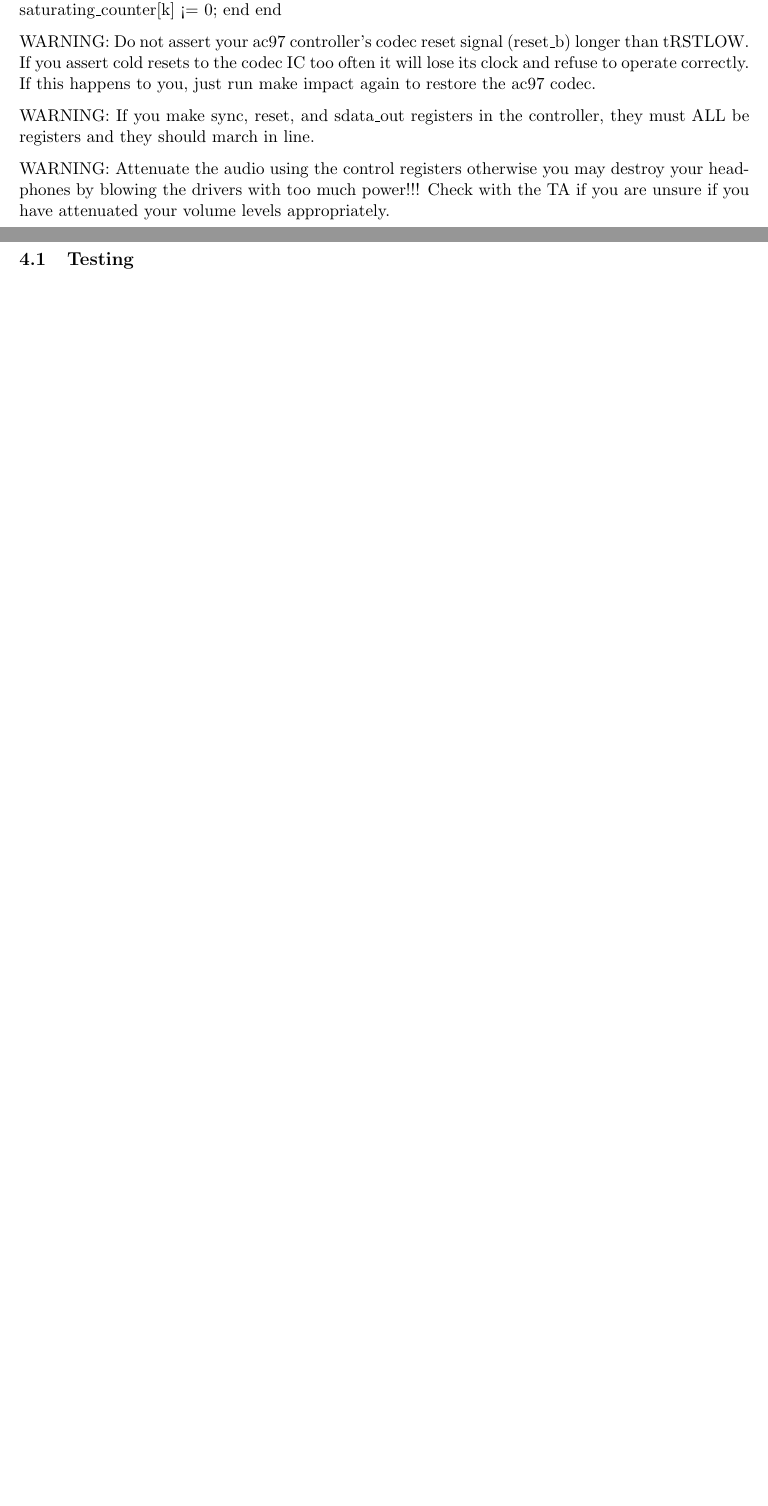
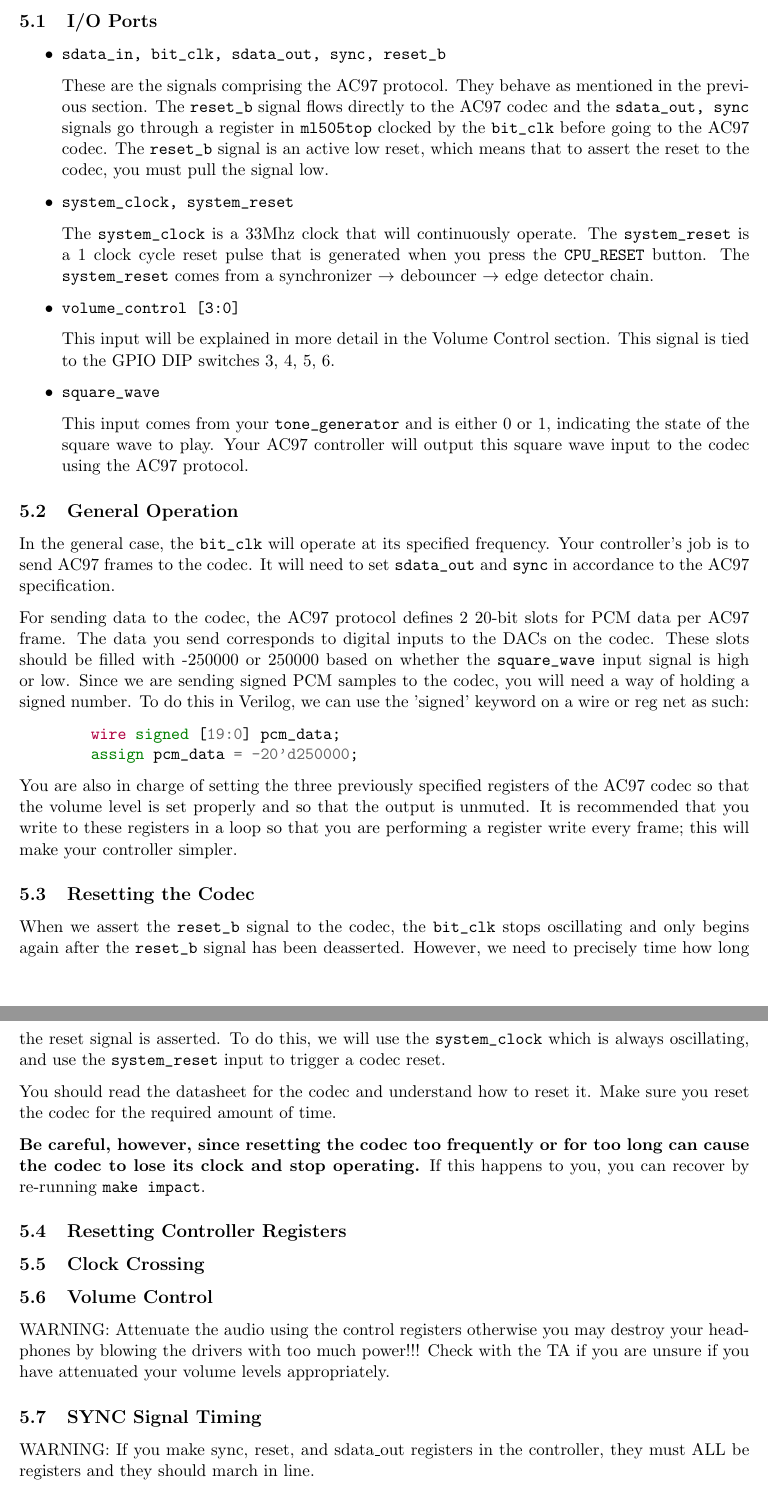
Before and after one commit to EECS150/labs_fa16, a LaTeX document (lab6/lab6_spec.tex): two parts of pages 7 and 8 of 8 before the commit and two parts of pages 8 and 9 of 9 after it, joined at a grey line, cut at the place of the change, the shorter picture padded with empty space. Compiled offline with pdfLaTeX.

Commit message:
lab 6 spec working

```diff
--- a/lab6/lab6_spec.tex
+++ b/lab6/lab6_spec.tex
@@ -186 +208,4 @@ Begin by copying files from previous labs.
 
+\subsection{I/O Ports}
+\begin{itemize}
+	\item \verb|sdata_in, bit_clk, sdata_out, sync, reset_b|
@@ -188,17 +212,47 @@ WARNING: Specifically for this lab, DO NOT use the rst signal inside the synchro
 
-WARNING: for simulation to work properly, you may have to forcefully reset the debouncer's 2D saturating counter reg. If you get Xs in your simulation for the entire time for the saturating counter, add this code to the debouncer Verilog file.
+	These are the signals comprising the AC97 protocol. They behave as mentioned in the previous section. The \verb|reset_b| signal flows directly to the AC97 codec and the \verb|sdata_out, sync| signals go through a register in \verb|ml505top| clocked by the \verb|bit_clk| before going to the AC97 codec. The \verb|reset_b| signal is an active low reset, which means that to assert the reset to the codec, you must pull the signal low.
 
-    initial begin:INITIALIZE\_SAT\_COUNTER
-    integer k;
-    for (k = 0; k < width; k = k + 1) begin
-    saturating\_counter[k] <= 0;
-    end
-    end
+	\item \verb|system_clock, system_reset|
 
-WARNING: Do not assert your ac97 controller's codec reset signal (reset\_b) longer than tRSTLOW. If you assert cold resets to the codec IC too often it will lose its clock and refuse to operate correctly. If this happens to you, just run make impact again to restore the ac97 codec.
+	The \verb|system_clock| is a 33Mhz clock that will continuously operate. The \verb|system_reset| is a 1 clock cycle reset pulse that is generated when you press the \verb|CPU_RESET| button. The \verb|system_reset| comes from a synchronizer $\rightarrow$ debouncer $\rightarrow$ edge detector chain.
 
+	\item \verb|volume_control [3:0]|
+
+	This input will be explained in more detail in the Volume Control section. This signal is tied to the GPIO DIP switches 3, 4, 5, 6.
+
+	\item \verb|square_wave|
+
+	This input comes from your \verb|tone_generator| and is either 0 or 1, indicating the state of the square wave to play. Your AC97 controller will output this square wave input to the codec using the AC97 protocol.
+\end{itemize}
+
+\subsection{General Operation}
+
+In the general case, the \verb|bit_clk| will operate at its specified frequency. Your controller's job is to send AC97 frames to the codec. It will need to set \verb|sdata_out| and \verb|sync| in accordance to the AC97 specification.
+
+For sending data to the codec, the AC97 protocol defines 2 20-bit slots for PCM data per AC97 frame. The data you send corresponds to digital inputs to the DACs on the codec. These slots should be filled with -250000 or 250000 based on whether the \verb|square_wave| input signal is high or low. Since we are sending signed PCM samples to the codec, you will need a way of holding a signed number. To do this in Verilog, we can use the 'signed' keyword on a wire or reg net as such:
+
+\begin{minted}{verilog}
+	wire signed [19:0] pcm_data;
+	assign pcm_data = -20'd250000;
+\end{minted}
+
+You are also in charge of setting the three previously specified registers of the AC97 codec so that the volume level is set properly and so that the output is unmuted. It is recommended that you write to these registers in a loop so that you are performing a register write every frame; this will make your controller simpler.
+
+\subsection{Resetting the Codec}
+When we assert the \verb|reset_b| signal to the codec, the \verb|bit_clk| stops oscillating and only begins again after the \verb|reset_b| signal has been deasserted. However, we need to precisely time how long the reset signal is asserted. To do this, we will use the \verb|system_clock| which is always oscillating, and use the \verb|system_reset| input to trigger a codec reset.
+
+You should read the datasheet for the codec and understand how to reset it. Make sure you reset the codec for the required amount of time.
+
+\textbf{Be careful, however, since resetting the codec too frequently or for too long can cause the codec to lose its clock and stop operating.} If this happens to you, you can recover by re-running \verb|make impact|.
+
+\subsection{Resetting Controller Registers}
+
+
+\subsection{Clock Crossing}
+
+\subsection{Volume Control}
+WARNING: Attenuate the audio using the control registers otherwise you may destroy your headphones by blowing the drivers with too much power!!! Check with the TA if you are unsure if you have attenuated your volume levels appropriately.
+
+\subsection{SYNC Signal Timing}
 WARNING: If you make sync, reset, and sdata\_out registers in the controller, they must ALL be registers and they should march in line.
 
-WARNING: Attenuate the audio using the control registers otherwise you may destroy your headphones by blowing the drivers with too much power!!! Check with the TA if you are unsure if you have attenuated your volume levels appropriately.
-
-\subsection{Testing}
```
Also changed, not shown: lab6/lab6_spec.pdf, lab6/lab6_spec.tex (30 more changed lines).
